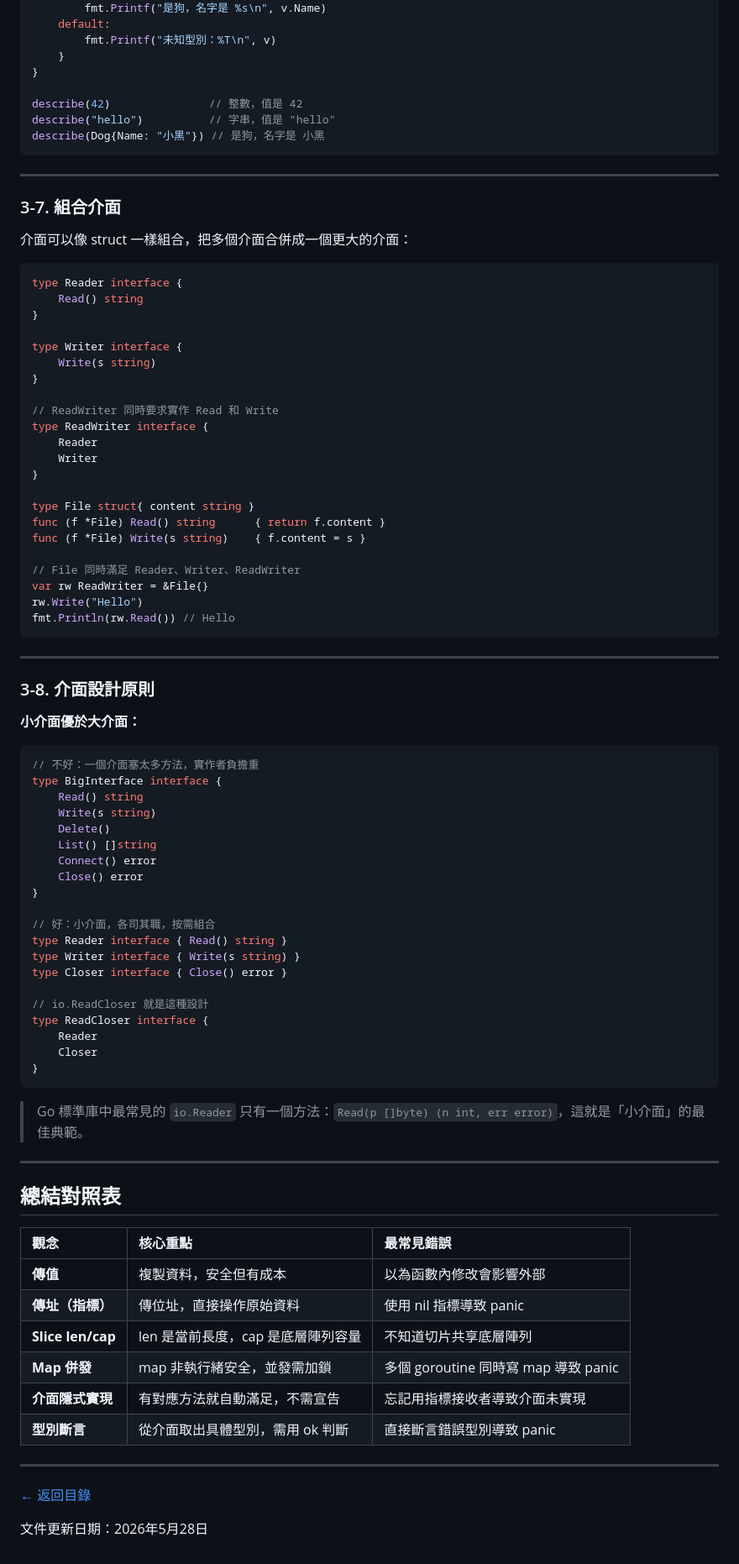
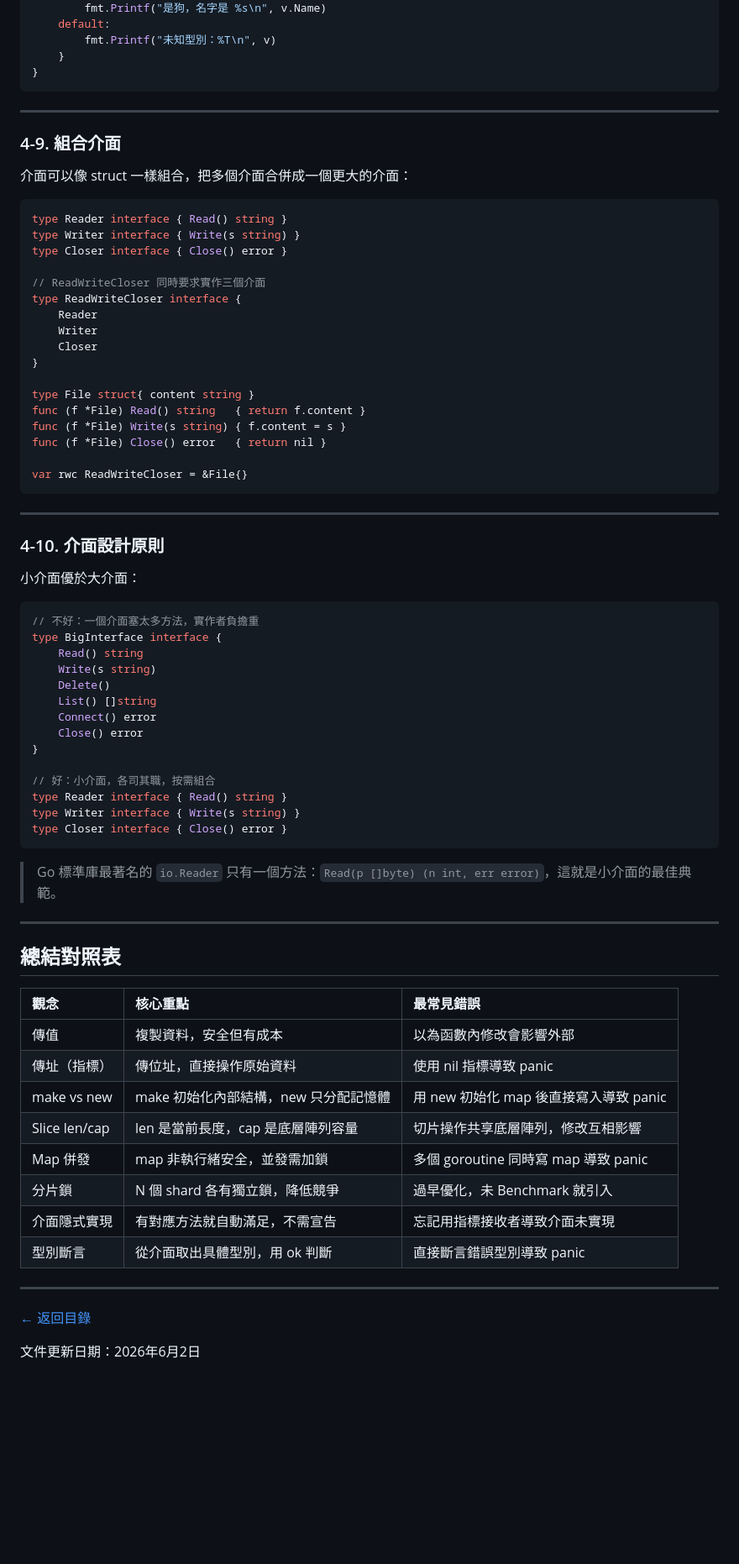
Before and after one commit to kivate/go_learning, a Markdown page: GO_DEPTH_GUIDE.md, the part around one of its changes. Shown at 84% size. Drawn GitHub-style; blank space fills up the shorter version.

````diff
--- a/GO_DEPTH_GUIDE.md
+++ b/GO_DEPTH_GUIDE.md
@@ -822,48 +790,39 @@ func describe(i any) {
         fmt.Printf("未知型別：%T\n", v)
     }
 }
-
-describe(42)               // 整數，值是 42
-describe("hello")          // 字串，值是 "hello"
-describe(Dog{Name: "小黑"}) // 是狗，名字是 小黑
 ```
 
 ---
 
-### 3-7. 組合介面
+### 4-9. 組合介面
 
 介面可以像 struct 一樣組合，把多個介面合併成一個更大的介面：
 
 ```go
-type Reader interface {
-    Read() string
-}
+type Reader interface { Read() string }
+type Writer interface { Write(s string) }
+type Closer interface { Close() error }
 
-type Writer interface {
-    Write(s string)
-}
-
-// ReadWriter 同時要求實作 Read 和 Write
-type ReadWriter interface {
+// ReadWriteCloser 同時要求實作三個介面
+type ReadWriteCloser interface {
     Reader
     Writer
+    Closer
 }
 
 type File struct{ content string }
-func (f *File) Read() string      { return f.content }
-func (f *File) Write(s string)    { f.content = s }
+func (f *File) Read() string   { return f.content }
+func (f *File) Write(s string) { f.content = s }
+func (f *File) Close() error   { return nil }
 
-// File 同時滿足 Reader、Writer、ReadWriter
-var rw ReadWriter = &File{}
-rw.Write("Hello")
-fmt.Println(rw.Read()) // Hello
+var rwc ReadWriteCloser = &File{}
 ```
 
 ---
 
-### 3-8. 介面設計原則
+### 4-10. 介面設計原則
 
-**小介面優於大介面：**
+小介面優於大介面：
 
 ```go
 // 不好：一個介面塞太多方法，實作者負擔重
@@ -880,15 +839,9 @@ type BigInterface interface {
 type Reader interface { Read() string }
 type Writer interface { Write(s string) }
 type Closer interface { Close() error }
-
-// io.ReadCloser 就是這種設計
-type ReadCloser interface {
-    Reader
-    Closer
-}
 ```
 
-> Go 標準庫中最常見的 `io.Reader` 只有一個方法：`Read(p []byte) (n int, err error)`，這就是「小介面」的最佳典範。
+> Go 標準庫最著名的 `io.Reader` 只有一個方法：`Read(p []byte) (n int, err error)`，這就是小介面的最佳典範。
 
 ---
 
@@ -896,15 +849,17 @@ type ReadCloser interface {
 
 | 觀念 | 核心重點 | 最常見錯誤 |
 | :--- | :--- | :--- |
-| **傳值** | 複製資料，安全但有成本 | 以為函數內修改會影響外部 |
-| **傳址（指標）** | 傳位址，直接操作原始資料 | 使用 nil 指標導致 panic |
-| **Slice len/cap** | len 是當前長度，cap 是底層陣列容量 | 不知道切片共享底層陣列 |
-| **Map 併發** | map 非執行緒安全，並發需加鎖 | 多個 goroutine 同時寫 map 導致 panic |
-| **介面隱式實現** | 有對應方法就自動滿足，不需宣告 | 忘記用指標接收者導致介面未實現 |
-| **型別斷言** | 從介面取出具體型別，需用 ok 判斷 | 直接斷言錯誤型別導致 panic |
+| 傳值 | 複製資料，安全但有成本 | 以為函數內修改會影響外部 |
+| 傳址（指標） | 傳位址，直接操作原始資料 | 使用 nil 指標導致 panic |
+| make vs new | make 初始化內部結構，new 只分配記憶體 | 用 new 初始化 map 後直接寫入導致 panic |
+| Slice len/cap | len 是當前長度，cap 是底層陣列容量 | 切片操作共享底層陣列，修改互相影響 |
+| Map 併發 | map 非執行緒安全，並發需加鎖 | 多個 goroutine 同時寫 map 導致 panic |
+| 分片鎖 | N 個 shard 各有獨立鎖，降低競爭 | 過早優化，未 Benchmark 就引入 |
+| 介面隱式實現 | 有對應方法就自動滿足，不需宣告 | 忘記用指標接收者導致介面未實現 |
+| 型別斷言 | 從介面取出具體型別，用 ok 判斷 | 直接斷言錯誤型別導致 panic |
 
 ---
 
 [← 返回目錄](README.md)
 
-文件更新日期：2026年5月28日
+文件更新日期：2026年6月2日
````
Also changed, not shown: other parts of GO_DEPTH_GUIDE.md (+218 -250 lines).
